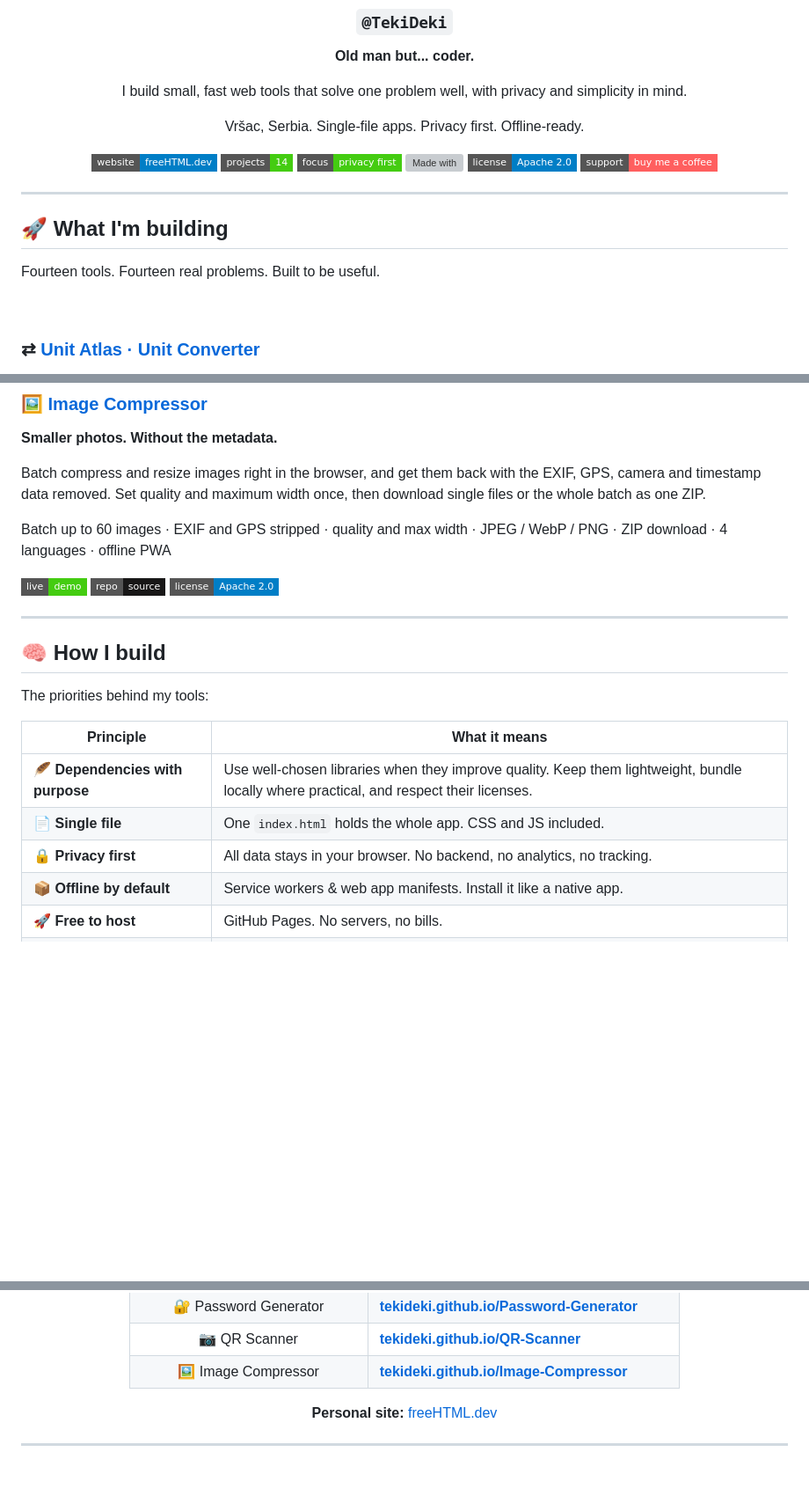
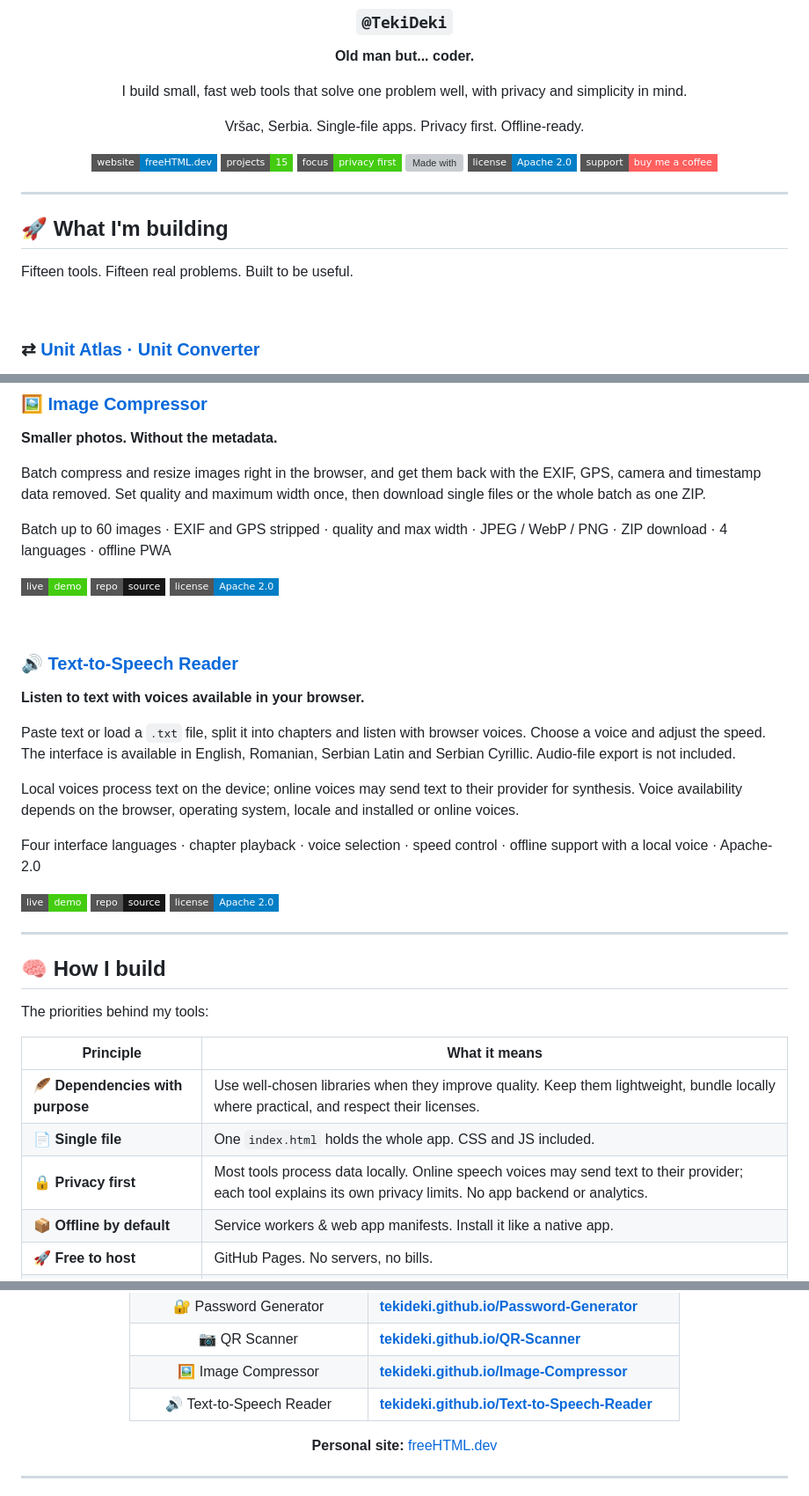
Before and after one commit to TekiDeki/TekiDeki, a Markdown page: README.md, 3 parts joined by grey strips. Shown at 88% size. Rendered like a GitHub page; badges without logos; blank space fills up the shorter version; grey boxes are pictures that could not be loaded.

Commit message:
docs: add Text-to-Speech Reader to profile README

```diff
--- a/README.md
+++ b/README.md
@@ -11,7 +11,7 @@ I build small, fast web tools that solve one problem well, with privacy and simp
 Vršac, Serbia. Single-file apps. Privacy first. Offline-ready.
 
 [![Website](https://img.shields.io/badge/website-freeHTML.dev-blue?style=flat-square)](https://freehtml.dev/)
-[![Projects](https://img.shields.io/badge/projects-14-brightgreen?style=flat-square)](#-what-im-building)
+[![Projects](https://img.shields.io/badge/projects-15-brightgreen?style=flat-square)](#-what-im-building)
 [![Focus](https://img.shields.io/badge/focus-privacy%20first-brightgreen?style=flat-square)](#-how-i-build)
 [![Made with](https://img.shields.io/badge/made%20with-HTML%20%2F%20CSS%20%2F%20JS-yellow?style=flat-square)](#-how-i-build)
 [![License](https://img.shields.io/badge/license-Apache%202.0-blue?style=flat-square)](LICENSE)
@@ -23,7 +23,7 @@ Vršac, Serbia. Single-file apps. Privacy first. Offline-ready.
 
 ## 🚀 What I'm building
 
-Fourteen tools. Fourteen real problems. Built to be useful.
+Fifteen tools. Fifteen real problems. Built to be useful.
 
 <br>
 
@@ -217,6 +217,22 @@ Batch up to 60 images · EXIF and GPS stripped · quality and max width · JPEG
 [![Repo](https://img.shields.io/badge/repo-source-181717?style=flat-square&logo=github&logoColor=white)](https://github.com/TekiDeki/Image-Compressor)
 [![License](https://img.shields.io/badge/license-Apache%202.0-blue?style=flat-square)](https://github.com/TekiDeki/Image-Compressor/blob/main/LICENSE)
 
+<br>
+
+### 🔊 [Text-to-Speech Reader](https://github.com/TekiDeki/Text-to-Speech-Reader)
+
+**Listen to text with voices available in your browser.**
+
+Paste text or load a `.txt` file, split it into chapters and listen with browser voices. Choose a voice and adjust the speed. The interface is available in English, Romanian, Serbian Latin and Serbian Cyrillic. Audio-file export is not included.
+
+Local voices process text on the device; online voices may send text to their provider for synthesis. Voice availability depends on the browser, operating system, locale and installed or online voices.
+
+Four interface languages · chapter playback · voice selection · speed control · offline support with a local voice · Apache-2.0
+
+[![Live demo](https://img.shields.io/badge/live-demo-success?style=flat-square&logo=githubpages&logoColor=white)](https://tekideki.github.io/Text-to-Speech-Reader/)
+[![Repo](https://img.shields.io/badge/repo-source-181717?style=flat-square&logo=github&logoColor=white)](https://github.com/TekiDeki/Text-to-Speech-Reader)
+[![License](https://img.shields.io/badge/license-Apache%202.0-blue?style=flat-square)](https://github.com/TekiDeki/Text-to-Speech-Reader/blob/main/LICENSE)
+
 ---
 
 ## 🧠 How I build
@@ -227,7 +243,7 @@ The priorities behind my tools:
 |---|---|
 | 🪶 **Dependencies with purpose** | Use well-chosen libraries when they improve quality. Keep them lightweight, bundle locally where practical, and respect their licenses. |
 | 📄 **Single file** | One `index.html` holds the whole app. CSS and JS included. |
-| 🔒 **Privacy first** | All data stays in your browser. No backend, no analytics, no tracking. |
+| 🔒 **Privacy first** | Most tools process data locally. Online speech voices may send text to their provider; each tool explains its own privacy limits. No app backend or analytics. |
 | 📦 **Offline by default** | Service workers & web app manifests. Install it like a native app. |
 | 🚀 **Free to host** | GitHub Pages. No servers, no bills. |
 | 📱 **Mobile-first** | Big touch targets, responsive layout, light & dark themes. |
@@ -256,6 +272,7 @@ The priorities behind my tools:
 | 🔐 Password Generator | **[tekideki.github.io/Password-Generator](https://tekideki.github.io/Password-Generator/)** |
 | 📷 QR Scanner | **[tekideki.github.io/QR-Scanner](https://tekideki.github.io/QR-Scanner/)** |
 | 🖼️ Image Compressor | **[tekideki.github.io/Image-Compressor](https://tekideki.github.io/Image-Compressor/)** |
+| 🔊 Text-to-Speech Reader | **[tekideki.github.io/Text-to-Speech-Reader](https://tekideki.github.io/Text-to-Speech-Reader/)** |
 
 **Personal site:** [freeHTML.dev](https://freehtml.dev/)
 
```
